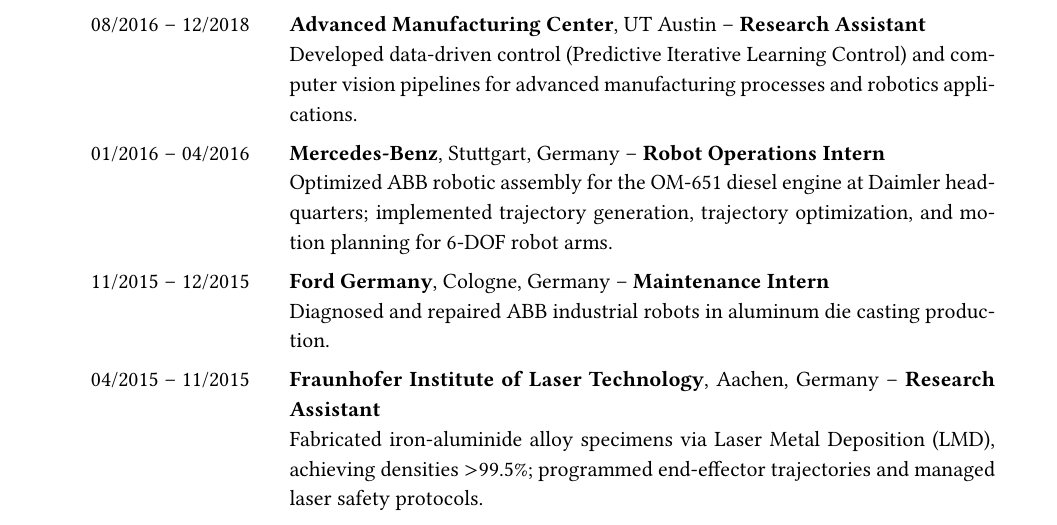
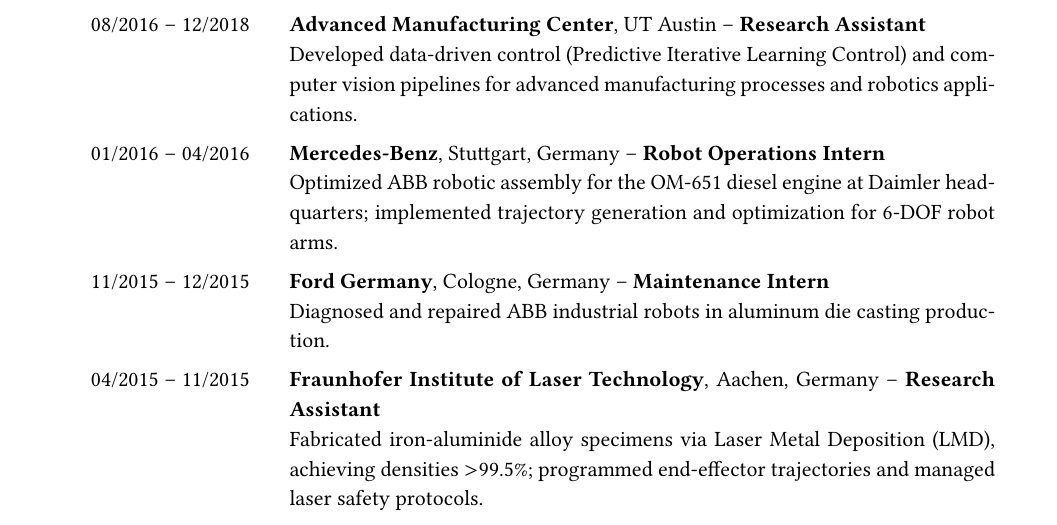
Before and after one commit to alexkoven/cv_and_resume, a LaTeX CV (Robotics_CV/main.tex): part of page 2 of 6, cut so that both start at the same text. Compiled offline with pdfLaTeX.

Commit message:
fix(cv): remove motion planning from Mercedes-Benz station
Co-Authored-By: Claude Sonnet 4.6 <noreply@anthropic.com>

```diff
--- a/Robotics_CV/main.tex
+++ b/Robotics_CV/main.tex
@@ -202,7 +202,7 @@
 
 01/2016 -- 04/2016 &
 \textbf{Mercedes-Benz}, Stuttgart, Germany -- \textbf{Robot Operations Intern} \newline
-Optimized ABB robotic assembly for the OM-651 diesel engine at Daimler headquarters; implemented trajectory generation, trajectory optimization, and motion planning for 6-DOF robot arms. \\
+Optimized ABB robotic assembly for the OM-651 diesel engine at Daimler headquarters; implemented trajectory generation and optimization for 6-DOF robot arms. \\
 
 11/2015 -- 12/2015 &
 \textbf{Ford Germany}, Cologne, Germany -- \textbf{Maintenance Intern} \newline
```
